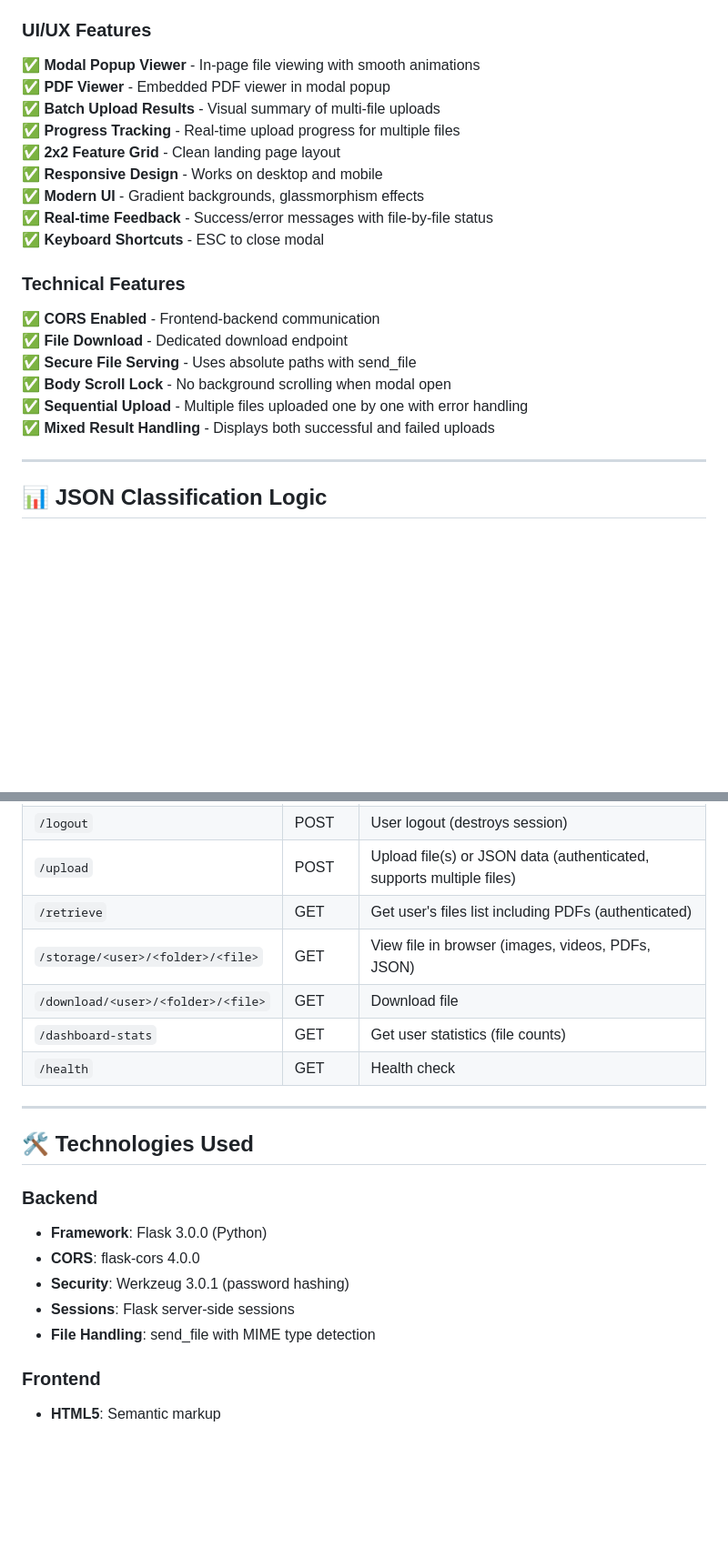
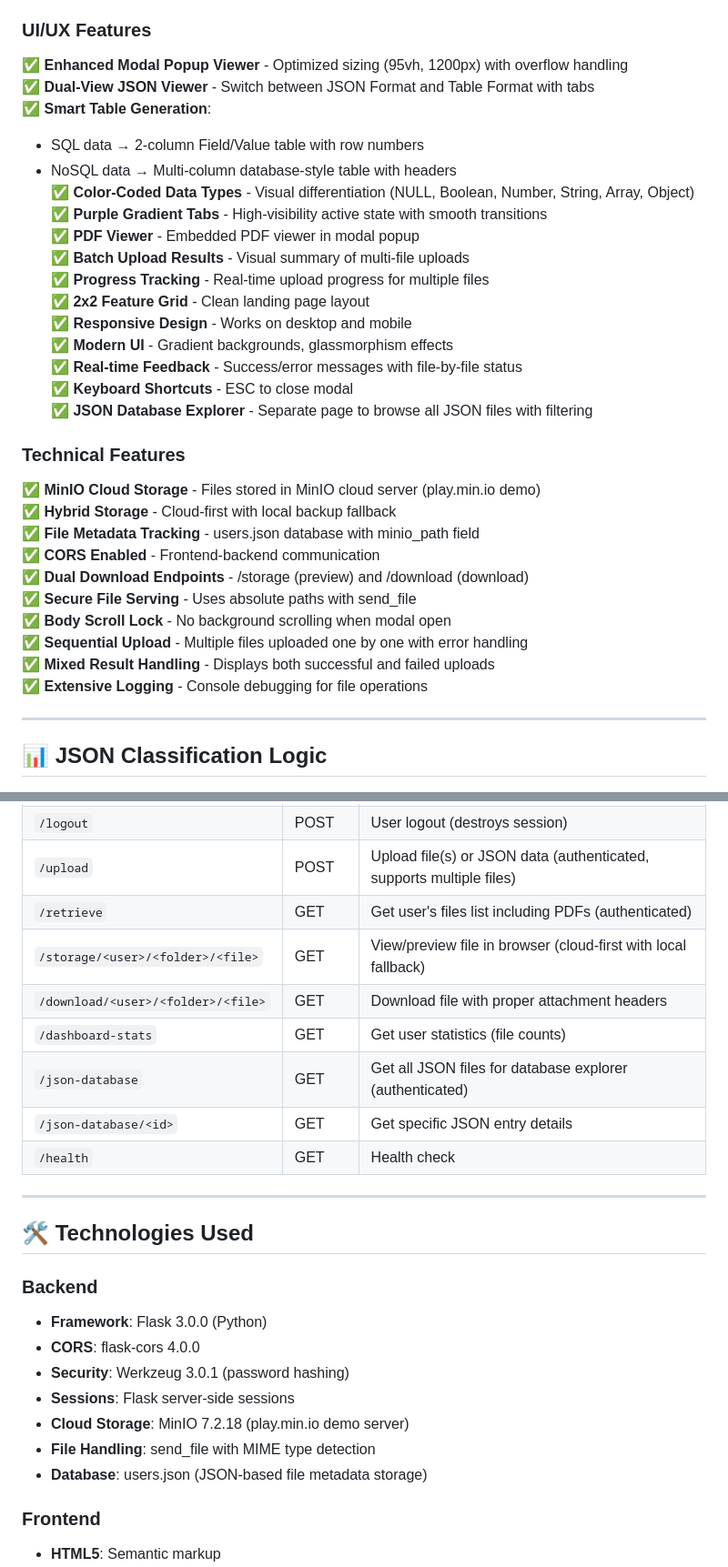
Before and after one commit to Ninja-lgtm/intelligent-multimodal-storage-system, a Markdown page: README.md, 2 parts joined by grey strips. Shown: that part at 91% size. GitHub-like rendering; blank space fills up the shorter version.

```diff
--- a/README.md
+++ b/README.md
@@ -137,7 +155,13 @@ start frontend\index.html
 ✅ **Session Management** - Secure server-side sessions
 
 ### UI/UX Features
-✅ **Modal Popup Viewer** - In-page file viewing with smooth animations
+✅ **Enhanced Modal Popup Viewer** - Optimized sizing (95vh, 1200px) with overflow handling
+✅ **Dual-View JSON Viewer** - Switch between JSON Format and Table Format with tabs
+✅ **Smart Table Generation**:
+   - SQL data → 2-column Field/Value table with row numbers
+   - NoSQL data → Multi-column database-style table with headers
+✅ **Color-Coded Data Types** - Visual differentiation (NULL, Boolean, Number, String, Array, Object)
+✅ **Purple Gradient Tabs** - High-visibility active state with smooth transitions
 ✅ **PDF Viewer** - Embedded PDF viewer in modal popup
 ✅ **Batch Upload Results** - Visual summary of multi-file uploads
 ✅ **Progress Tracking** - Real-time upload progress for multiple files
@@ -146,14 +170,19 @@ start frontend\index.html
 ✅ **Modern UI** - Gradient backgrounds, glassmorphism effects
 ✅ **Real-time Feedback** - Success/error messages with file-by-file status
 ✅ **Keyboard Shortcuts** - ESC to close modal
+✅ **JSON Database Explorer** - Separate page to browse all JSON files with filtering
 
 ### Technical Features
+✅ **MinIO Cloud Storage** - Files stored in MinIO cloud server (play.min.io demo)
+✅ **Hybrid Storage** - Cloud-first with local backup fallback
+✅ **File Metadata Tracking** - users.json database with minio_path field
 ✅ **CORS Enabled** - Frontend-backend communication
-✅ **File Download** - Dedicated download endpoint
+✅ **Dual Download Endpoints** - /storage (preview) and /download (download)
 ✅ **Secure File Serving** - Uses absolute paths with send_file
 ✅ **Body Scroll Lock** - No background scrolling when modal open
 ✅ **Sequential Upload** - Multiple files uploaded one by one with error handling
 ✅ **Mixed Result Handling** - Displays both successful and failed uploads
+✅ **Extensive Logging** - Console debugging for file operations
 
 ---
 
@@ -181,9 +210,11 @@ start frontend\index.html
 | `/logout` | POST | User logout (destroys session) |
 | `/upload` | POST | Upload file(s) or JSON data (authenticated, supports multiple files) |
 | `/retrieve` | GET | Get user's files list including PDFs (authenticated) |
-| `/storage/<user>/<folder>/<file>` | GET | View file in browser (images, videos, PDFs, JSON) |
-| `/download/<user>/<folder>/<file>` | GET | Download file |
+| `/storage/<user>/<folder>/<file>` | GET | View/preview file in browser (cloud-first with local fallback) |
+| `/download/<user>/<folder>/<file>` | GET | Download file with proper attachment headers |
 | `/dashboard-stats` | GET | Get user statistics (file counts) |
+| `/json-database` | GET | Get all JSON files for database explorer (authenticated) |
+| `/json-database/<id>` | GET | Get specific JSON entry details |
 | `/health` | GET | Health check |
 
 ---
@@ -195,7 +226,9 @@ start frontend\index.html
 - **CORS**: flask-cors 4.0.0
 - **Security**: Werkzeug 3.0.1 (password hashing)
 - **Sessions**: Flask server-side sessions
+- **Cloud Storage**: MinIO 7.2.18 (play.min.io demo server)
 - **File Handling**: send_file with MIME type detection
+- **Database**: users.json (JSON-based file metadata storage)
 
 ### Frontend
 - **HTML5**: Semantic markup
```
Also changed, not shown: other parts of README.md (+51 -10 lines).
